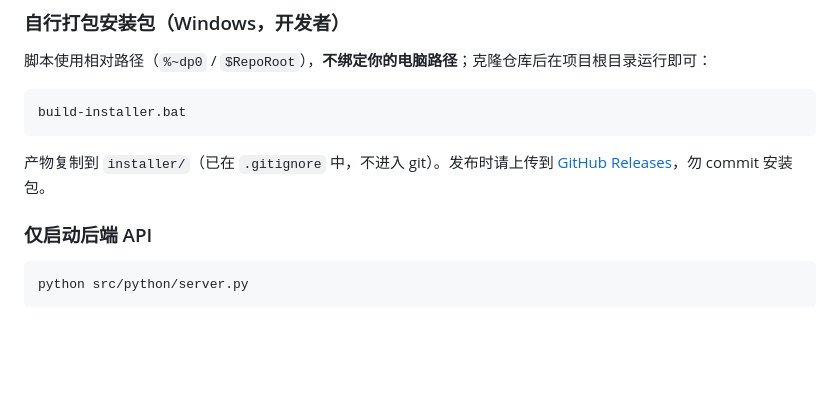
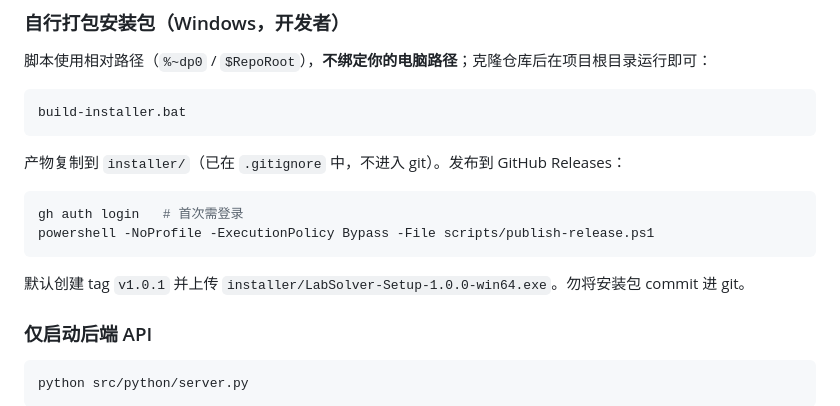
Before and after one commit to 21136/lab-solver, a Markdown page: README.md, the part around the change. Rendered like a GitHub page; blank space fills up the shorter version.

Commit message:
Document release upload and fix gh path in publish script.

````diff
--- a/README.md
+++ b/README.md
@@ -81,7 +81,14 @@ npm start
 build-installer.bat
 ```
 
-产物复制到 `installer/`（已在 `.gitignore` 中，不进入 git）。发布时请上传到 [GitHub Releases](https://github.com/21136/lab-solver/releases)，勿 commit 安装包。
+产物复制到 `installer/`（已在 `.gitignore` 中，不进入 git）。发布到 GitHub Releases：
+
+```powershell
+gh auth login   # 首次需登录
+powershell -NoProfile -ExecutionPolicy Bypass -File scripts/publish-release.ps1
+```
+
+默认创建 tag `v1.0.1` 并上传 `installer/LabSolver-Setup-1.0.0-win64.exe`。勿将安装包 commit 进 git。
 
 ### 仅启动后端 API
 
````
